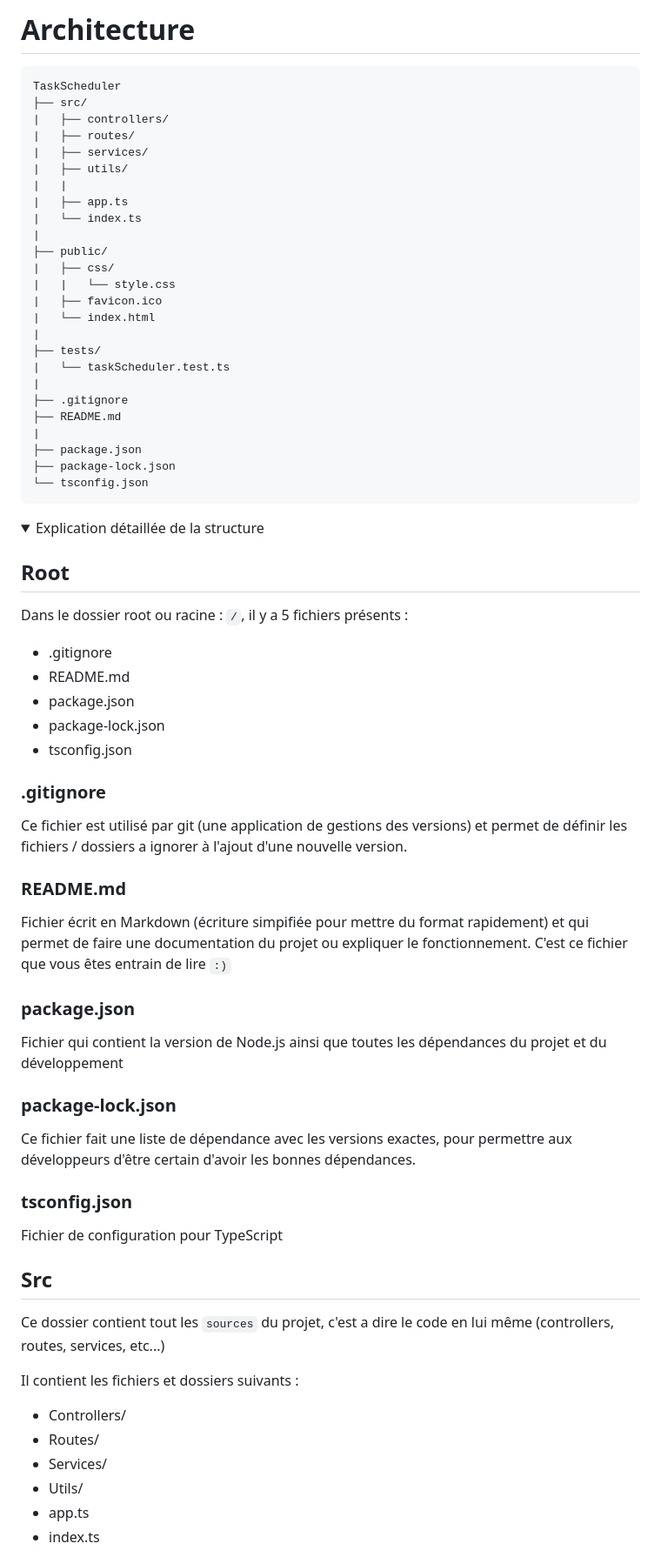
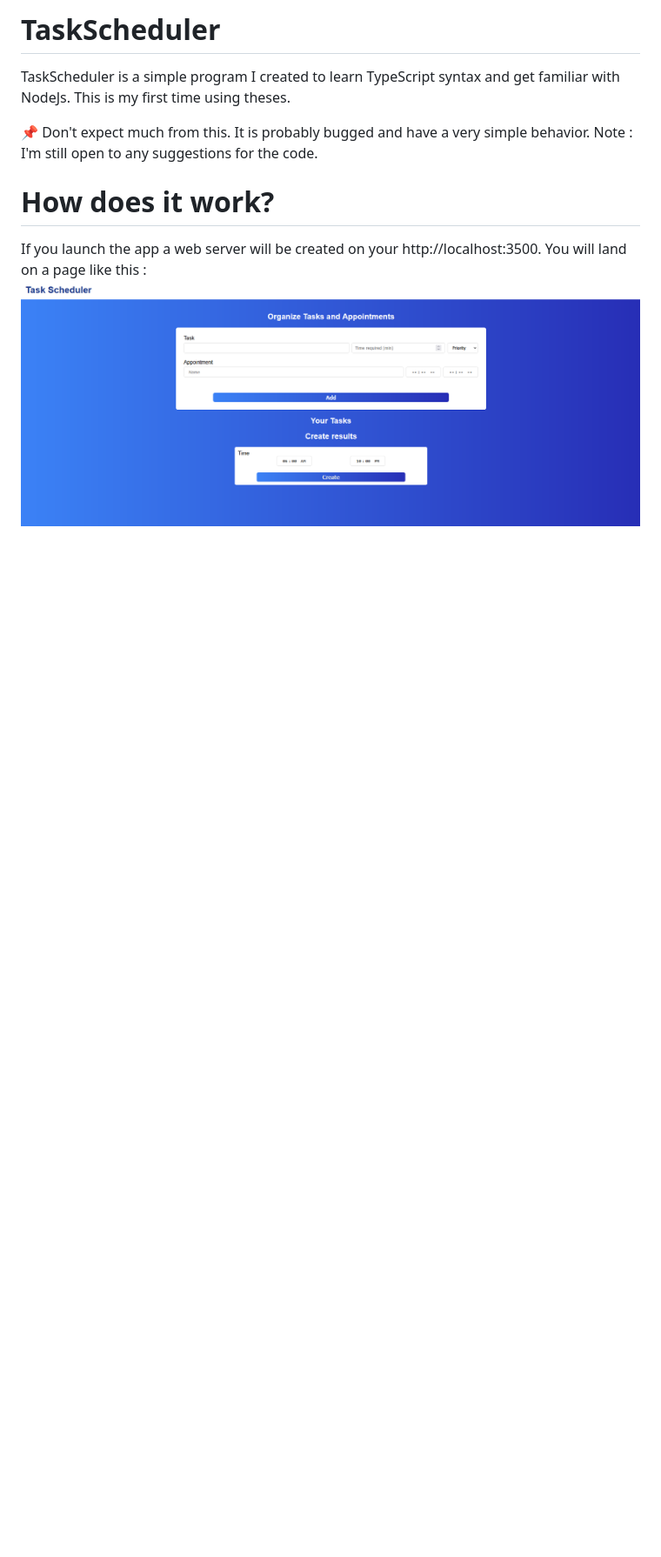
Before and after one commit to NotBrioche/TaskScheduler, a Markdown page: README.md, the part around the change printed below. Shown: that part at 87% size. Drawn GitHub-style; pictures changed too: images/index.png (added); folded sections open; blank space fills up the shorter version.

Commit message:
🔄️Changed name of some variables and reworked the README file

````diff
--- a/README.md
+++ b/README.md
@@ -1,77 +1,8 @@
-# Architecture
+# TaskScheduler
+TaskScheduler is a simple program I created to learn TypeScript syntax and get familiar with NodeJs. This is my first time using theses.
 
-```
-TaskScheduler
-├── src/
-|   ├── controllers/
-|   ├── routes/
-|   ├── services/
-|   ├── utils/
-|   |
-|   ├── app.ts
-|   └── index.ts
-|
-├── public/
-|   ├── css/
-|   |   └── style.css
-|   ├── favicon.ico
-|   └── index.html
-|
-├── tests/
-|   └── taskScheduler.test.ts
-|
-├── .gitignore
-├── README.md
-|
-├── package.json
-├── package-lock.json
-└── tsconfig.json
-```
+📌 Don't expect much from this. It is probably bugged and have a very simple behavior. Note : I'm still open to any suggestions for the code.
+# How does it work?
+If you launch the app a web server will be created on your http://localhost:3500. You will land on a page like this :
+![Index page of the app](images/index.png)
 
-<details>
-<summary>Explication détaillée de la structure</summary>
-
-## Root
-
-Dans le dossier root ou racine : `/`, il y a 5 fichiers présents :
-
-- .gitignore
-- README.md
-- package.json
-- package-lock.json
-- tsconfig.json
-
-### .gitignore
-
-Ce fichier est utilisé par git (une application de gestions des versions) et permet de définir les fichiers / dossiers a ignorer à l'ajout d'une nouvelle version.
-
-### README.md
-
-Fichier écrit en Markdown (écriture simpifiée pour mettre du format rapidement) et qui permet de faire une documentation du projet ou expliquer le fonctionnement.
-C'est ce fichier que vous êtes entrain de lire `:)`
-
-### package.json
-
-Fichier qui contient la version de Node.js ainsi que toutes les dépendances du projet et du développement
-
-### package-lock.json
-
-Ce fichier fait une liste de dépendance avec les versions exactes, pour permettre aux développeurs d'être certain d'avoir les bonnes dépendances.
-
-### tsconfig.json
-
-Fichier de configuration pour TypeScript
-
-## Src
-
-Ce dossier contient tout les `sources` du projet, c'est a dire le code en lui même (controllers, routes, services, etc...)
-
-Il contient les fichiers et dossiers suivants :
-
-- Controllers/
-- Routes/
-- Services/
-- Utils/
-- app.ts
-- index.ts
-
````
Also changed, not shown: other parts of README.md (+1 -44 lines), 5 other files.
